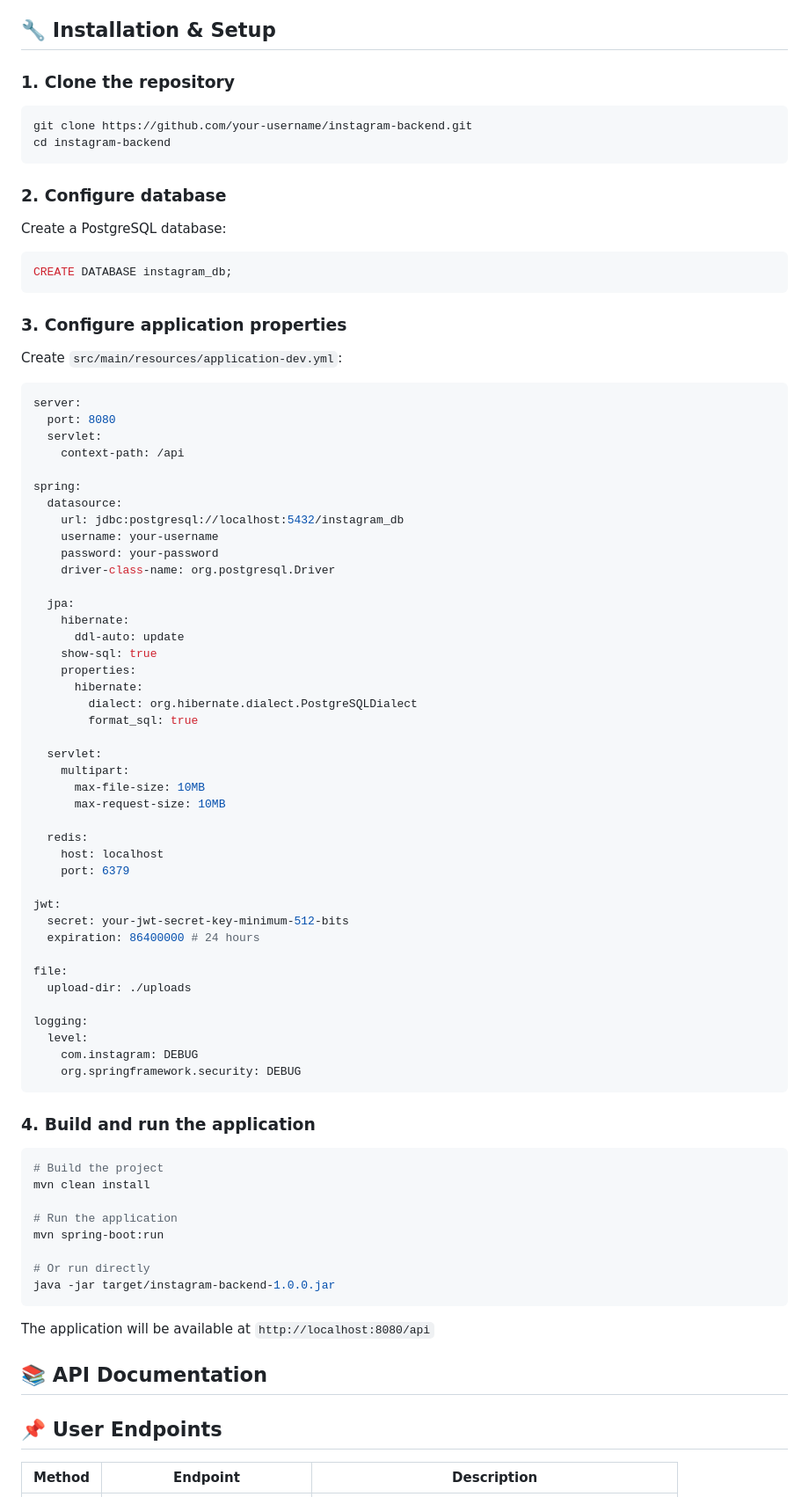
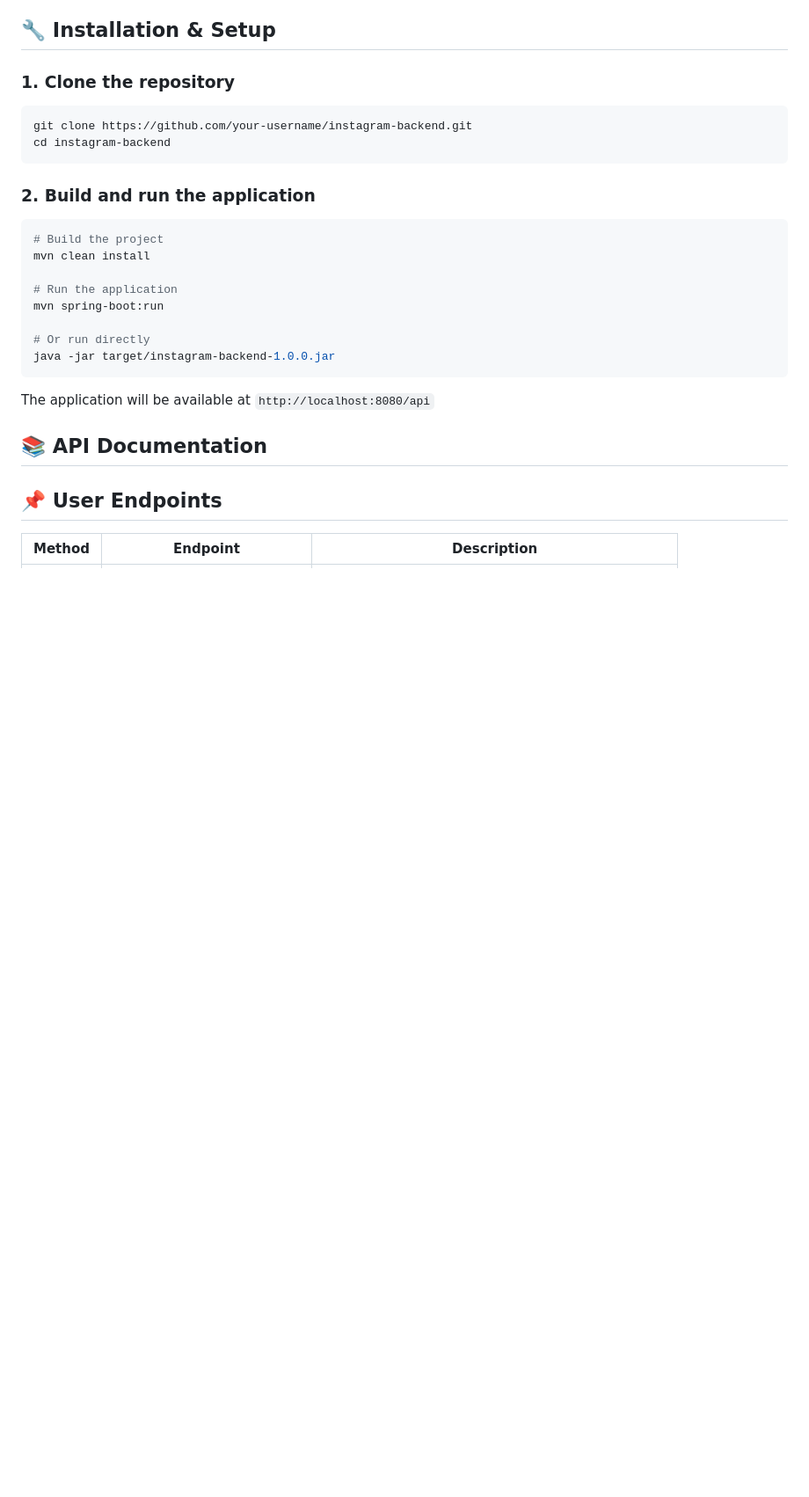
Before and after one commit to mailong2401/noxtragram, a Markdown page: README.md, the part around the change. Shown at 88% size. Rendered like a GitHub page; blank space fills up the shorter version.

````diff
--- a/README.md
+++ b/README.md
@@ -28,60 +28,7 @@ git clone https://github.com/your-username/instagram-backend.git
 cd instagram-backend
 ```
 
-### 2. Configure database
-Create a PostgreSQL database:
-```sql
-CREATE DATABASE instagram_db;
-```
-
-### 3. Configure application properties
-Create `src/main/resources/application-dev.yml`:
-
-```yaml
-server:
-  port: 8080
-  servlet:
-    context-path: /api
-
-spring:
-  datasource:
-    url: jdbc:postgresql://localhost:5432/instagram_db
-    username: your-username
-    password: your-password
-    driver-class-name: org.postgresql.Driver
-
-  jpa:
-    hibernate:
-      ddl-auto: update
-    show-sql: true
-    properties:
-      hibernate:
-        dialect: org.hibernate.dialect.PostgreSQLDialect
-        format_sql: true
-
-  servlet:
-    multipart:
-      max-file-size: 10MB
-      max-request-size: 10MB
-
-  redis:
-    host: localhost
-    port: 6379
-
-jwt:
-  secret: your-jwt-secret-key-minimum-512-bits
-  expiration: 86400000 # 24 hours
-
-file:
-  upload-dir: ./uploads
-
-logging:
-  level:
-    com.instagram: DEBUG
-    org.springframework.security: DEBUG
-```
-
-### 4. Build and run the application
+### 2. Build and run the application
 ```bash
 # Build the project
 mvn clean install
````
